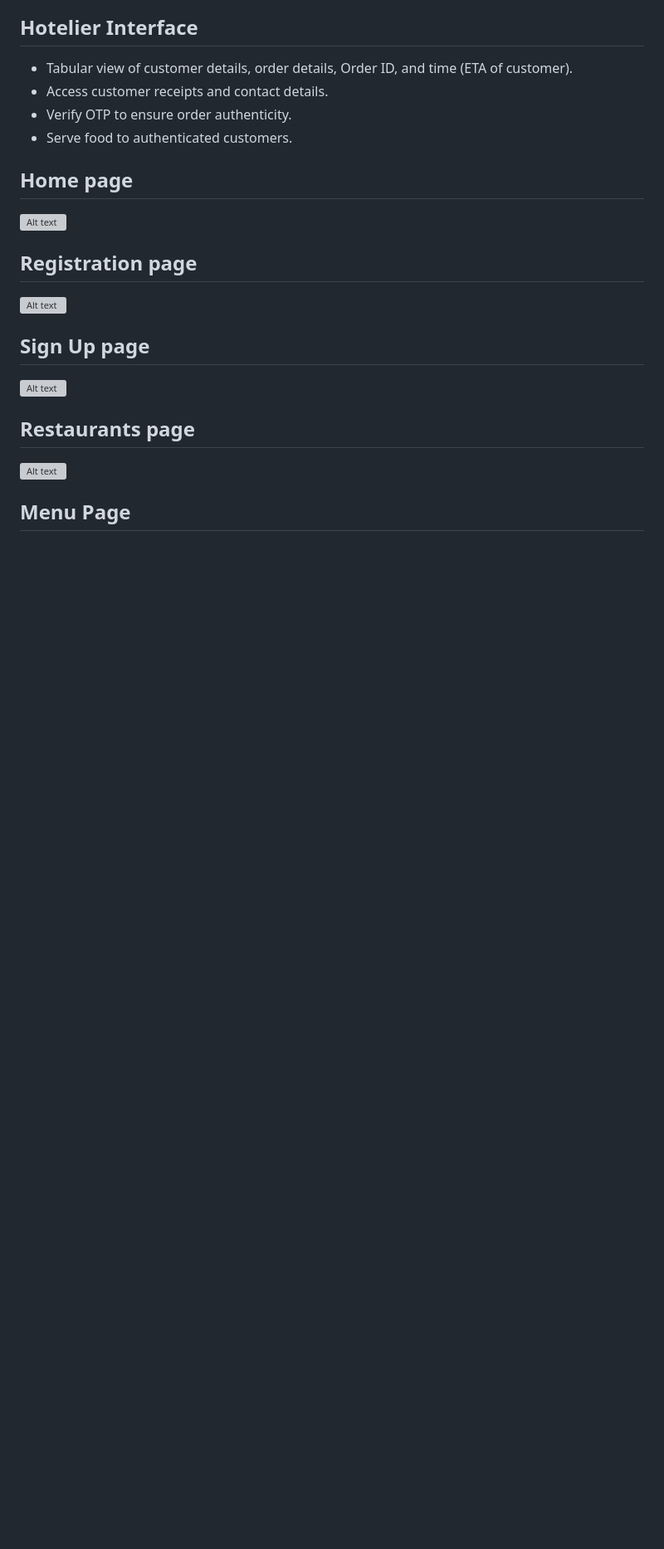
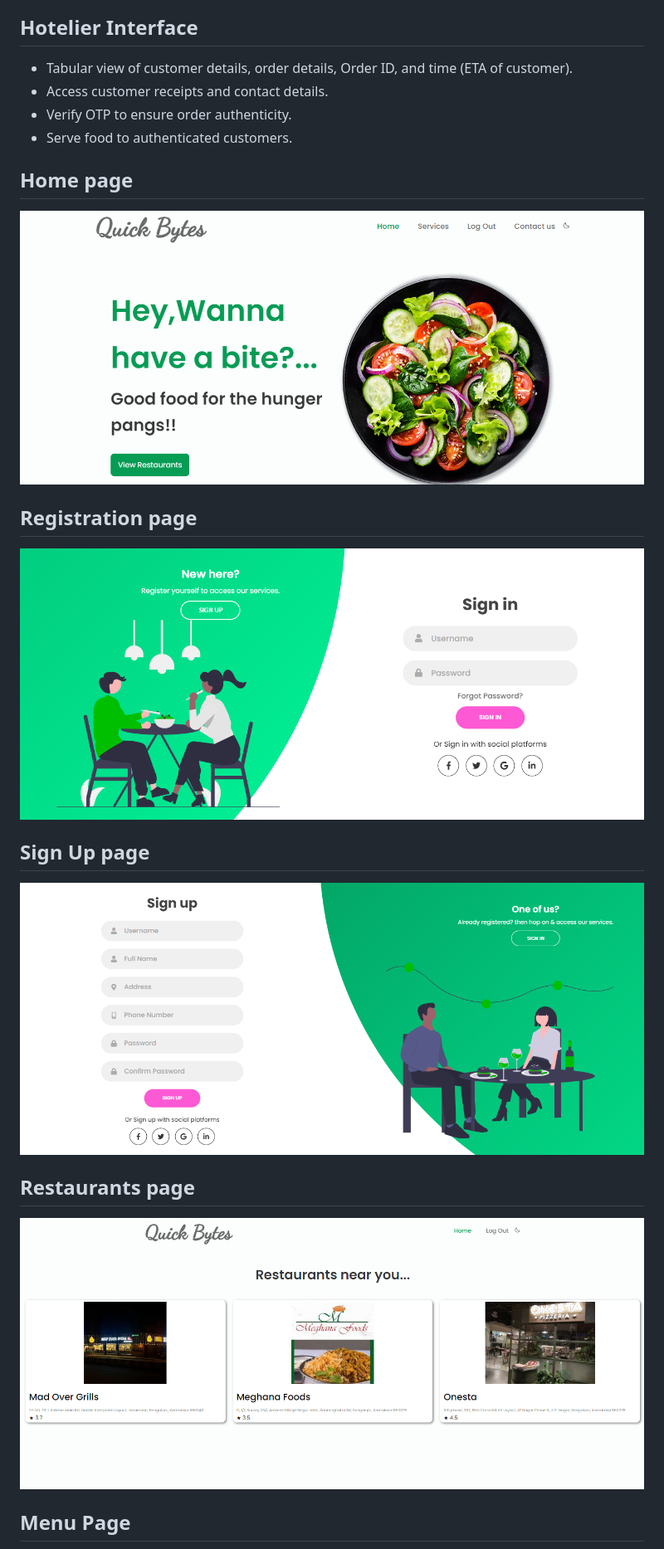
Before and after one commit to Fantomcode23/raptors, a Markdown page: README.md, the part around one of its changes. Shown at 83% size. GitHub-like rendering; blank space fills up the shorter version; grey boxes are pictures that could not be loaded.

```diff
--- a/README.md
+++ b/README.md
@@ -42,11 +42,11 @@ Quick Bytes is a Flask-based restaurant management system designed to streamline
 - Serve food to authenticated customers.
 
 ## Home page
-![Alt text](file_2024-05-17_02.00.19.png)
+![Alt text](README/file_2024-05-17_02.00.19.png)
 ## Registration page
-![Alt text](file_2024-05-17_02.01.12.png)
+![Alt text](README/file_2024-05-17_02.01.12.png)
 ## Sign Up page
-![Alt text](file_2024-05-17_02.01.48.png)
+![Alt text](README/file_2024-05-17_02.01.48.png)
 ## Restaurants page
-![Alt text](file_2024-05-17_02.02.35.png)
+![Alt text](README/file_2024-05-17_02.02.35.png)
 ## Menu Page
```
Also changed, not shown: other parts of README.md (+6 -6 lines).
